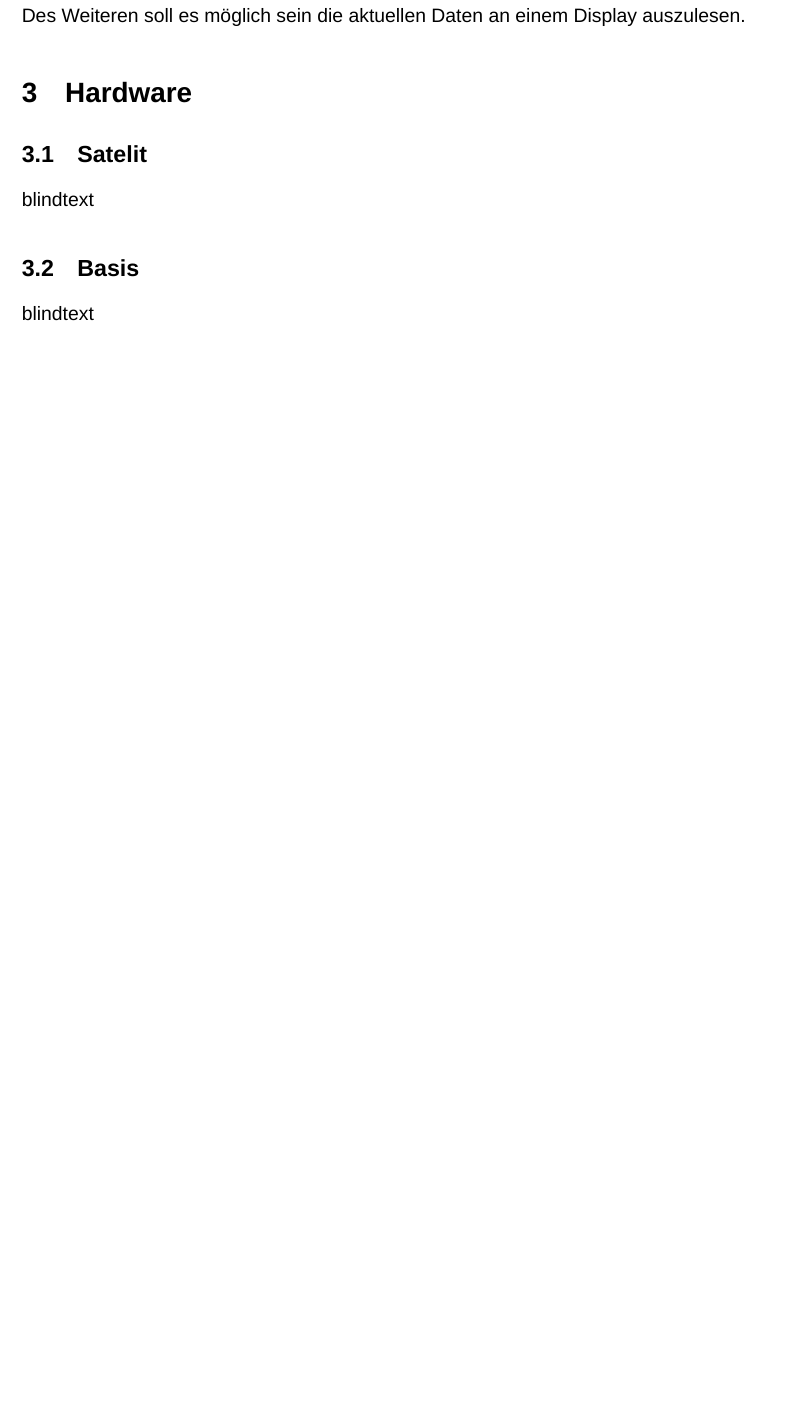
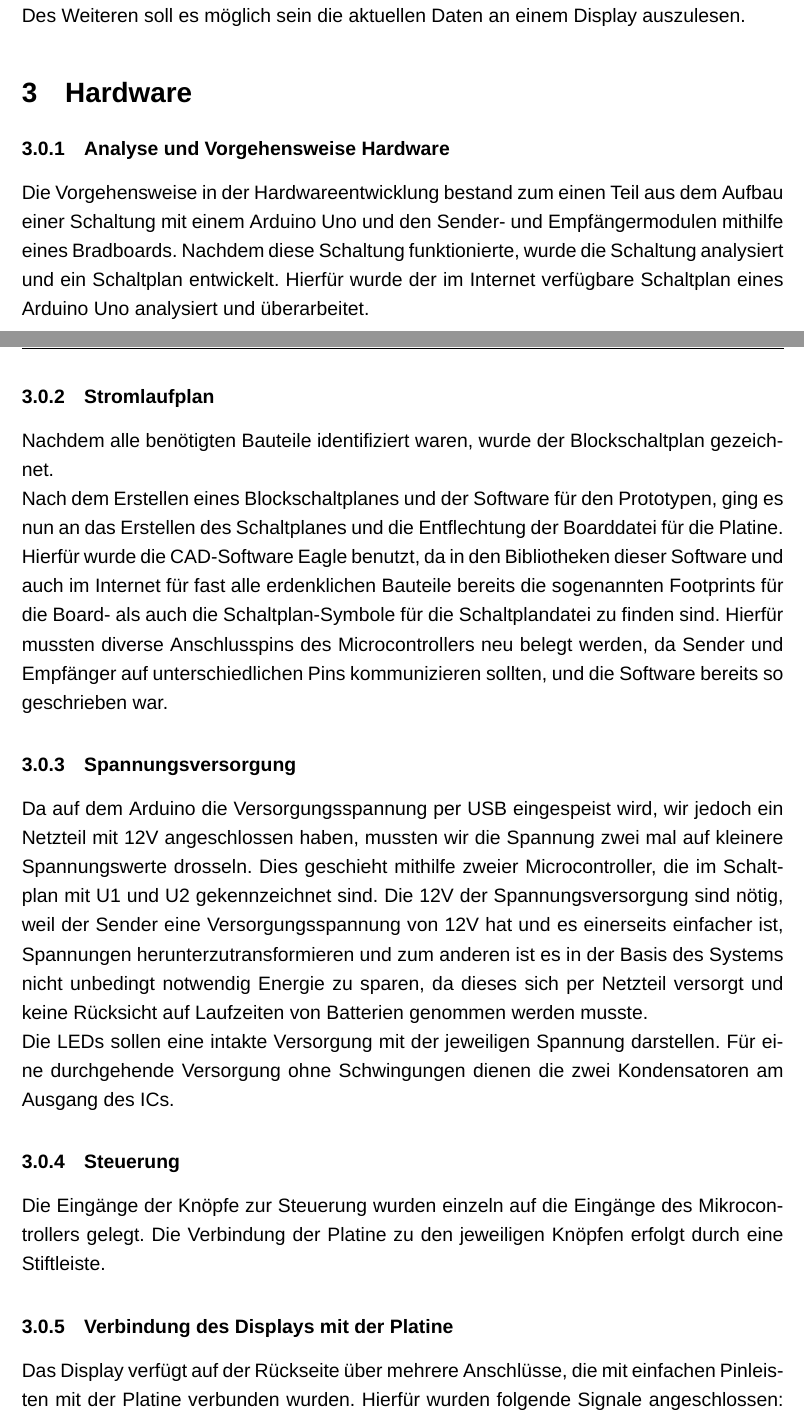
Before and after one commit to resnikal71202/hygro_bericht, a LaTeX document (bericht.tex, which reads Hauptteil/hw/analyse.tex, Hauptteil/hw/auswahl.tex, Hauptteil/hw/display.tex): part of page 3 of 8 before the commit and two parts of pages 3 and 4 of 10 after it, the two joined at a grey line, cut so that both start at the same text, the shorter picture padded with empty space. Compiled offline with XeLaTeX; a missing font is replaced by an installed copy or a similar font.

Commit message:
added Carina

```diff
--- /dev/null
+++ b/Hauptteil/hw/analyse.tex
@@ -0,0 +1,2 @@
+\subsubsection{Analyse und Vorgehensweise Hardware}
+Die Vorgehensweise in der Hardwareentwicklung bestand zum einen Teil aus dem Aufbau einer Schaltung mit einem Arduino Uno und den Sender- und Empfängermodulen mithilfe eines Bradboards. Nachdem diese Schaltung funktionierte, wurde die Schaltung analysiert und ein Schaltplan entwickelt. Hierfür wurde der im Internet verfügbare Schaltplan eines Arduino Uno analysiert und überarbeitet.
--- /dev/null
+++ b/Hauptteil/hw/auswahl.tex
@@ -0,0 +1,2 @@
+\section{Auswahl der Bauteile}
+Da auf der Grundlage eines Arduino gearbeitet wurde, und von diesem Prinzip  nach Möglichkeit nur wenig abgewichen werden sollte, wurde sich darum bemüht, möglichst die gleichen Bauteile wie auf dem bereits vorhandenen Arduino Uno zu verwenden.
--- /dev/null
+++ b/Hauptteil/hw/display.tex
@@ -0,0 +1,3 @@
+\subsubsection{Verbindung des Displays mit der Platine}
+Das Display verfügt auf der Rückseite über mehrere Anschlüsse, die mit einfachen Pinleisten mit der Platine verbunden wurden. Hierfür wurden folgende Signale angeschlossen: GND und VCC als Spannungsversorgung. SCL, SDA, RES und CS dienen als Pins für die Datenübertragung per I²C-Bus. Der CS-Pin dient der Unterscheidung der beiden I²C-Busse. (Chip-Select) Hier bekommt das Display die Anweisung, ob und wann es die Daten auf dem I²C-Bus verarbeiten soll.\\
+\includegraphics[width=\textwidth]{./Hauptteil/hw/schematic.png}
--- /dev/null
+++ b/Hauptteil/hw/spannungsversorgung.tex
@@ -0,0 +1,3 @@
+\subsubsection{Spannungsversorgung}
+Da auf dem Arduino die Versorgungsspannung per USB eingespeist wird, wir jedoch ein Netzteil mit 12V angeschlossen haben, mussten wir die Spannung zwei mal auf kleinere Spannungswerte drosseln. Dies geschieht mithilfe zweier Microcontroller, die im Schaltplan mit U1 und U2 gekennzeichnet sind. Die 12V der Spannungsversorgung sind nötig, weil der Sender eine Versorgungsspannung von 12V hat und es einerseits einfacher ist, Spannungen herunterzutransformieren und zum anderen ist es in der Basis des Systems nicht unbedingt notwendig Energie zu sparen, da dieses sich per Netzteil versorgt und keine Rücksicht auf Laufzeiten von Batterien genommen werden musste.\\
+Die LEDs sollen eine intakte Versorgung mit der jeweiligen Spannung darstellen. Für eine durchgehende Versorgung ohne Schwingungen dienen die zwei Kondensatoren am Ausgang des ICs.
--- /dev/null
+++ b/Hauptteil/hw/steuerung.tex
@@ -0,0 +1,2 @@
+\subsubsection{Steuerung}
+Die Eingänge der Knöpfe zur Steuerung wurden einzeln auf die Eingänge des Mikrocontrollers gelegt. Die Verbindung der Platine zu den jeweiligen Knöpfen erfolgt durch eine Stiftleiste.
--- /dev/null
+++ b/Hauptteil/hw/stromlaufplan.tex
@@ -0,0 +1,3 @@
+\subsubsection{Stromlaufplan}
+Nachdem alle benötigten Bauteile identifiziert waren, wurde der Blockschaltplan gezeichnet.\\
+Nach dem Erstellen eines Blockschaltplanes und der Software für den Prototypen, ging es nun an das Erstellen des Schaltplanes und die Entflechtung der Boarddatei für die Platine. Hierfür wurde die CAD-Software Eagle benutzt, da in den Bibliotheken dieser Software und auch im Internet für fast alle erdenklichen Bauteile bereits die sogenannten Footprints für die Board- als auch die Schaltplan-Symbole für die Schaltplandatei zu finden sind. Hierfür mussten diverse Anschlusspins des Microcontrollers neu belegt werden, da Sender und Empfänger auf unterschiedlichen Pins kommunizieren sollten, und die Software bereits so geschrieben war.
```
Also changed, not shown: Hauptteil/hw/atmega.tex (added, +3 -0 lines), Hauptteil/hw/hw.tex (+9 -2 lines), Hauptteil/sw/basis/basis.tex (+1 -1 lines), Hauptteil/hw/schematic.png (added), bericht.pdf, 5 other files.
